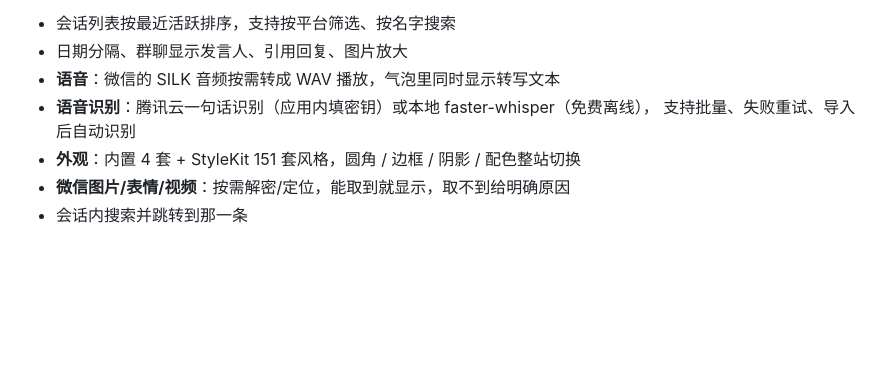
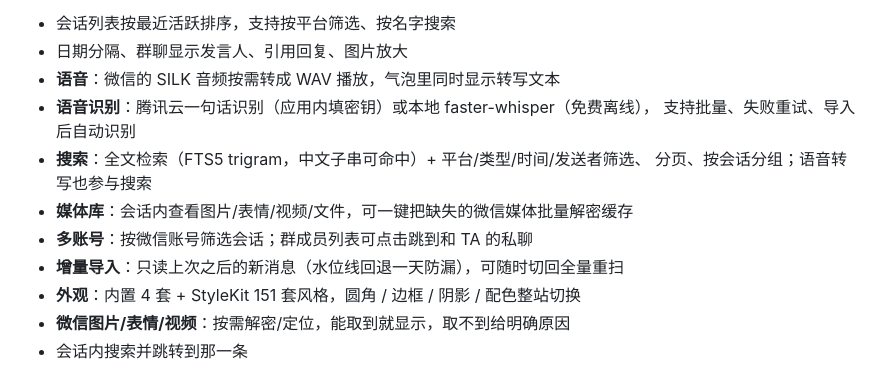
Before and after one commit to YunZi-git/wechat-douyin-chat-archive, a Markdown page: README.md, the part around the change. GitHub-like rendering; blank space fills up the shorter version.

```diff
--- a/README.md
+++ b/README.md
@@ -60,6 +60,11 @@
 - **语音**：微信的 SILK 音频按需转成 WAV 播放，气泡里同时显示转写文本
 - **语音识别**：腾讯云一句话识别（应用内填密钥）或本地 faster-whisper（免费离线），
   支持批量、失败重试、导入后自动识别
+- **搜索**：全文检索（FTS5 trigram，中文子串可命中）+ 平台/类型/时间/发送者筛选、
+  分页、按会话分组；语音转写也参与搜索
+- **媒体库**：会话内查看图片/表情/视频/文件，可一键把缺失的微信媒体批量解密缓存
+- **多账号**：按微信账号筛选会话；群成员列表可点击跳到和 TA 的私聊
+- **增量导入**：只读上次之后的新消息（水位线回退一天防漏），可随时切回全量重扫
 - **外观**：内置 4 套 + StyleKit 151 套风格，圆角 / 边框 / 阴影 / 配色整站切换
 - **微信图片/表情/视频**：按需解密/定位，能取到就显示，取不到给明确原因
 - 会话内搜索并跳转到那一条
```
Also changed, not shown: docs/HANDOVER.md (+25 -10 lines), docs/screenshots/import-incremental.png (added), 16 other files.
